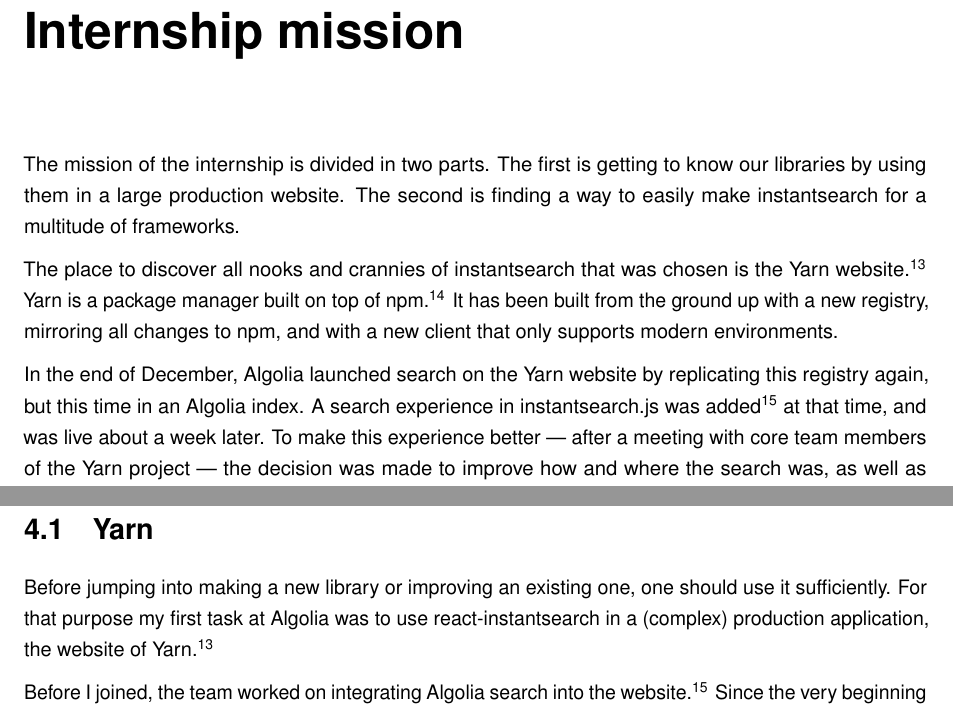
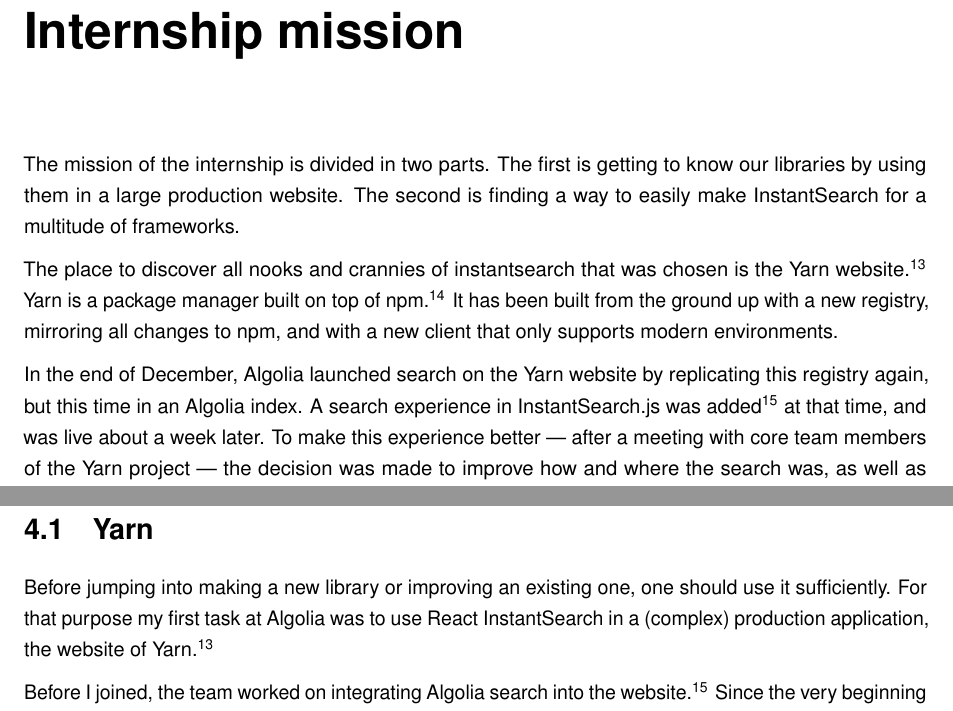
Before and after one commit to Haroenv/thesis, a LaTeX thesis (src/main.tex, which reads src/chapters/exploratory-study.tex, src/chapters/mission.tex): two parts of pages 17 and 21 of 33, joined at a grey line, cut so that both start at the same text. Compiled offline with pdfLaTeX.

Commit message:
capitals

```diff
--- a/src/chapters/exploratory-study.tex
+++ b/src/chapters/exploratory-study.tex
@@ -4,7 +4,7 @@
 \section{Yarn} % (fold)
 \label{chp:yarn}
 
-Before jumping into making a new library or improving an existing one, one should use it sufficiently. For that purpose my first task at Algolia was to use react-instantsearch in a (complex) production application, the website of Yarn~\cite{yarn-site}.
+Before jumping into making a new library or improving an existing one, one should use it sufficiently. For that purpose my first task at Algolia was to use React InstantSearch in a (complex) production application, the website of Yarn~\cite{yarn-site}.
 
 % formulate without I
 
--- a/src/chapters/mission.tex
+++ b/src/chapters/mission.tex
@@ -3,11 +3,11 @@
 \chapter{Internship mission} % (fold)
 \label{chp:mission}
 
-The mission of the internship is divided in two parts. The first is getting to know our libraries by using them in a large production website. The second is finding a way to easily make instantsearch for a multitude of frameworks.
+The mission of the internship is divided in two parts. The first is getting to know our libraries by using them in a large production website. The second is finding a way to easily make InstantSearch for a multitude of frameworks.
 
 The place to discover all nooks and crannies of instantsearch that was chosen is the Yarn website~\cite{yarn-site}. Yarn is a package manager built on top of npm~\cite{npm-github}. It has been built from the ground up with a new registry, mirroring all changes to npm, and with a new client that only supports modern environments.
 
-In the end of December, Algolia launched search on the Yarn website by replicating this registry again, but this time in an Algolia index. A search experience in instantsearch.js was added~\cite{yarn-pr-add-algolia} at that time, and was live about a week later. To make this experience better --- after a meeting with core team members of the Yarn project --- the decision was made to improve how and where the search was, as well as making a detail page.
+In the end of December, Algolia launched search on the Yarn website by replicating this registry again, but this time in an Algolia index. A search experience in InstantSearch.js was added~\cite{yarn-pr-add-algolia} at that time, and was live about a week later. To make this experience better --- after a meeting with core team members of the Yarn project --- the decision was made to improve how and where the search was, as well as making a detail page.
 
 The second goal is making {\tt instantsearch-core}. Instantsearch.js was released in 2015, which was built on top of the helper~\cite{algolia-js-helper} directly, and called the methods to refine at helper-level.
 
```
Also changed, not shown: src/chapters/execution.tex (+2 -0 lines), src/chapters/exploratory-study.tex (2 more changed lines).
